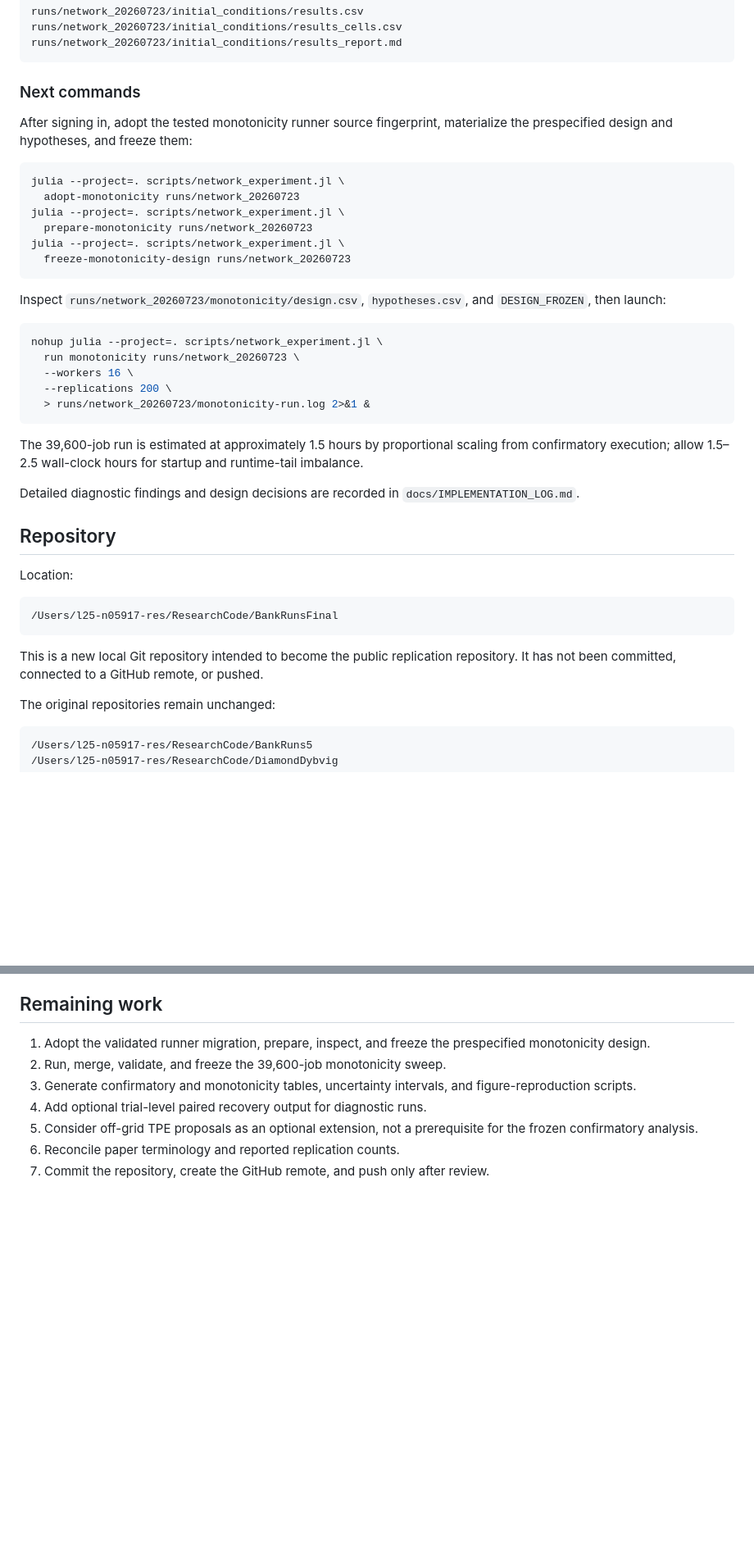
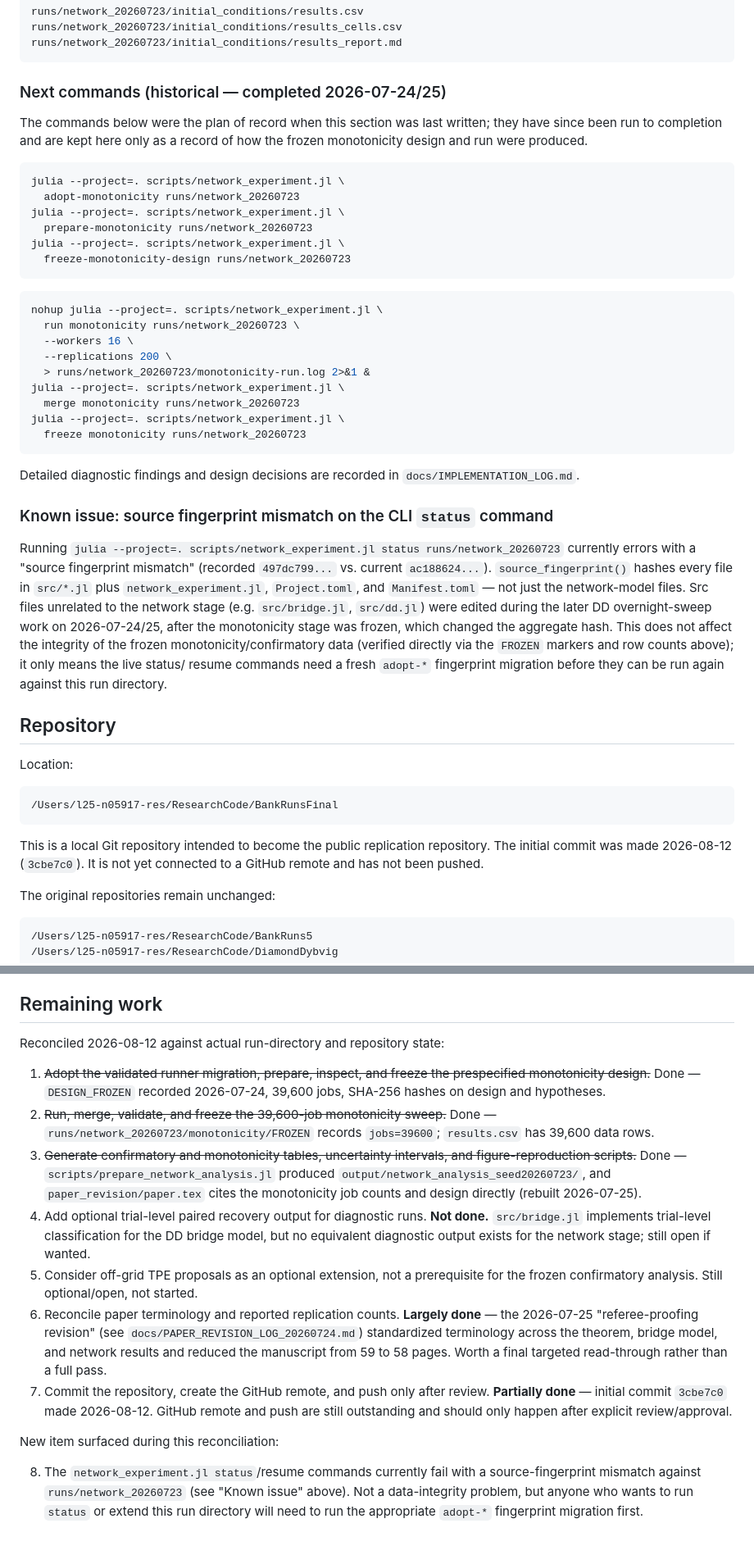
Before and after one commit to jsschuler/BankRunsFinal, a Markdown page: docs/HANDOFF.md, 2 parts joined by grey strips. Shown at 82% size. Rendered like a GitHub page; blank space fills up the shorter version.

Commit message:
Reconcile HANDOFF.md with actual run-directory state
Monotonicity execution completed and froze after this doc was last
edited; update status, retire completed next-commands as historical,
note the source-fingerprint mismatch on the status command, and
mark remaining-work items against verified evidence.

Co-Authored-By: Claude Sonnet 5 <noreply@anthropic.com>

````diff
--- a/docs/HANDOFF.md
+++ b/docs/HANDOFF.md
@@ -110,10 +121,11 @@ runs/network_20260723/initial_conditions/results_cells.csv
 runs/network_20260723/initial_conditions/results_report.md
 ```
 
-### Next commands
+### Next commands (historical — completed 2026-07-24/25)
 
-After signing in, adopt the tested monotonicity runner source fingerprint,
-materialize the prespecified design and hypotheses, and freeze them:
+The commands below were the plan of record when this section was last
+written; they have since been run to completion and are kept here only as a
+record of how the frozen monotonicity design and run were produced.
 
 ```sh
 julia --project=. scripts/network_experiment.jl \
@@ -124,23 +136,35 @@ julia --project=. scripts/network_experiment.jl \
   freeze-monotonicity-design runs/network_20260723
 ```
 
-Inspect `runs/network_20260723/monotonicity/design.csv`,
-`hypotheses.csv`, and `DESIGN_FROZEN`, then launch:
-
 ```sh
 nohup julia --project=. scripts/network_experiment.jl \
   run monotonicity runs/network_20260723 \
   --workers 16 \
   --replications 200 \
   > runs/network_20260723/monotonicity-run.log 2>&1 &
+julia --project=. scripts/network_experiment.jl \
+  merge monotonicity runs/network_20260723
+julia --project=. scripts/network_experiment.jl \
+  freeze monotonicity runs/network_20260723
 ```
-
-The 39,600-job run is estimated at approximately 1.5 hours by proportional
-scaling from confirmatory execution; allow 1.5–2.5 wall-clock hours for startup
-and runtime-tail imbalance.
 
 Detailed diagnostic findings and design decisions are recorded in
 `docs/IMPLEMENTATION_LOG.md`.
+
+### Known issue: source fingerprint mismatch on the CLI `status` command
+
+Running `julia --project=. scripts/network_experiment.jl status
+runs/network_20260723` currently errors with a "source fingerprint mismatch"
+(recorded `497dc799...` vs. current `ac188624...`). `source_fingerprint()`
+hashes every file in `src/*.jl` plus `network_experiment.jl`, `Project.toml`,
+and `Manifest.toml` — not just the network-model files. Src files unrelated
+to the network stage (e.g. `src/bridge.jl`, `src/dd.jl`) were edited during
+the later DD overnight-sweep work on 2026-07-24/25, after the monotonicity
+stage was frozen, which changed the aggregate hash. This does not affect the
+integrity of the frozen monotonicity/confirmatory data (verified directly via
+the `FROZEN` markers and row counts above); it only means the live status/
+resume commands need a fresh `adopt-*` fingerprint migration before they can
+be run again against this run directory.
 
 ## Repository
 
@@ -150,8 +174,9 @@ Location:
 /Users/l25-n05917-res/ResearchCode/BankRunsFinal
 ```
 
-This is a new local Git repository intended to become the public replication
-repository. It has not been committed, connected to a GitHub remote, or pushed.
+This is a local Git repository intended to become the public replication
+repository. The initial commit was made 2026-08-12 (`3cbe7c0`). It is not yet
+connected to a GitHub remote and has not been pushed.
 
 The original repositories remain unchanged:
 
@@ -488,13 +513,41 @@ realizations.
 
 ## Remaining work
 
-1. Adopt the validated runner migration, prepare, inspect, and freeze the
-   prespecified monotonicity design.
-2. Run, merge, validate, and freeze the 39,600-job monotonicity sweep.
-3. Generate confirmatory and monotonicity tables, uncertainty intervals, and
-   figure-reproduction scripts.
-4. Add optional trial-level paired recovery output for diagnostic runs.
-5. Consider off-grid TPE proposals as an optional extension, not a prerequisite
-   for the frozen confirmatory analysis.
-6. Reconcile paper terminology and reported replication counts.
-7. Commit the repository, create the GitHub remote, and push only after review.
+Reconciled 2026-08-12 against actual run-directory and repository state:
+
+1. ~~Adopt the validated runner migration, prepare, inspect, and freeze the
+   prespecified monotonicity design.~~ Done — `DESIGN_FROZEN` recorded
+   2026-07-24, 39,600 jobs, SHA-256 hashes on design and hypotheses.
+2. ~~Run, merge, validate, and freeze the 39,600-job monotonicity sweep.~~
+   Done — `runs/network_20260723/monotonicity/FROZEN` records `jobs=39600`;
+   `results.csv` has 39,600 data rows.
+3. ~~Generate confirmatory and monotonicity tables, uncertainty intervals, and
+   figure-reproduction scripts.~~ Done — `scripts/prepare_network_analysis.jl`
+   produced `output/network_analysis_seed20260723/`, and
+   `paper_revision/paper.tex` cites the monotonicity job counts and design
+   directly (rebuilt 2026-07-25).
+4. Add optional trial-level paired recovery output for diagnostic runs. **Not
+   done.** `src/bridge.jl` implements trial-level classification for the DD
+   bridge model, but no equivalent diagnostic output exists for the network
+   stage; still open if wanted.
+5. Consider off-grid TPE proposals as an optional extension, not a
+   prerequisite for the frozen confirmatory analysis. Still optional/open,
+   not started.
+6. Reconcile paper terminology and reported replication counts. **Largely
+   done** — the 2026-07-25 "referee-proofing revision" (see
+   `docs/PAPER_REVISION_LOG_20260724.md`) standardized terminology across the
+   theorem, bridge model, and network results and reduced the manuscript from
+   59 to 58 pages. Worth a final targeted read-through rather than a full
+   pass.
+7. Commit the repository, create the GitHub remote, and push only after
+   review. **Partially done** — initial commit `3cbe7c0` made 2026-08-12.
+   GitHub remote and push are still outstanding and should only happen after
+   explicit review/approval.
+
+New item surfaced during this reconciliation:
+
+8. The `network_experiment.jl status`/resume commands currently fail with a
+   source-fingerprint mismatch against `runs/network_20260723` (see "Known
+   issue" above). Not a data-integrity problem, but anyone who wants to run
+   `status` or extend this run directory will need to run the appropriate
+   `adopt-*` fingerprint migration first.
````
Also changed, not shown: other parts of docs/HANDOFF.md (+16 -5 lines).
